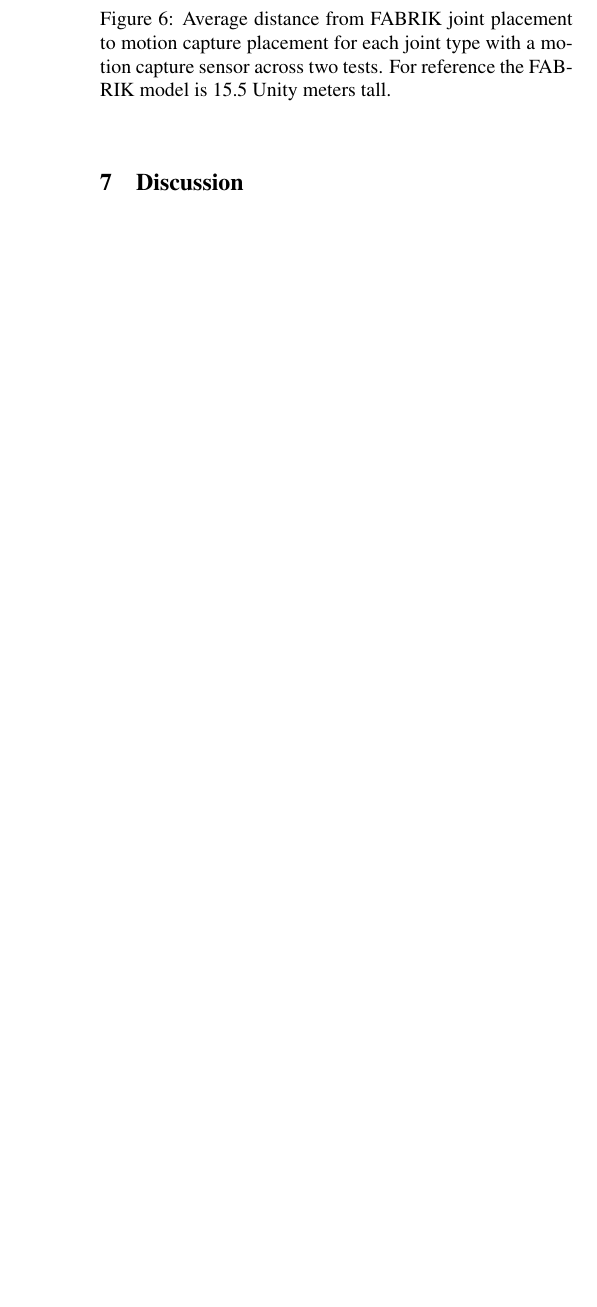
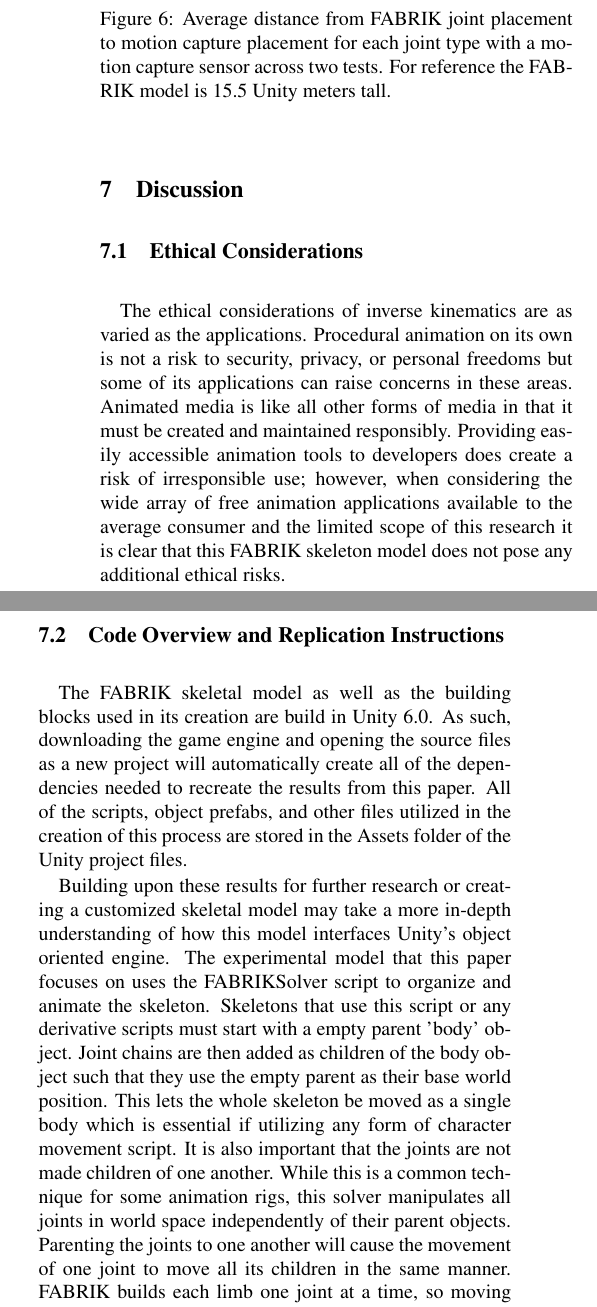
Before and after one commit to PlutoPotatoes/IK-Research, a LaTeX document (Comps_Paper/main.tex): part of one column of page 6 of 7 before the commit and two parts of the columns of page 6 of 8 after it, the two joined at a grey line, cut so that both start at the same text, the shorter picture padded with empty space. Compiled offline with pdfLaTeX.

Commit message:
final paper updates

```diff
--- a/Comps_Paper/main.tex
+++ b/Comps_Paper/main.tex
@@ -166,7 +166,29 @@ With the skeletal object assembled, each joint must now be categorized and const
 
 
 
+
+
 \section{Discussion}
+
+\subsection{Ethical Considerations}
+
+The ethical considerations of inverse kinematics are as varied as the applications. Procedural animation on its own is not a risk to security, privacy, or personal freedoms but some of its applications can raise concerns in these areas. Animated media is like all other forms of media in that it must be created and maintained responsibly. Providing easily accessible animation tools to developers does create a risk of irresponsible use; however, when considering the wide array of free animation applications available to the average consumer and the limited scope of this research it is clear that this FABRIK skeleton model does not pose any additional ethical risks.
+
+\subsection{Code Overview and Replication Instructions}
+
+The FABRIK skeletal model as well as the building blocks used in its creation are build in Unity 6.0. As such, downloading the game engine and opening the source files as a new project will automatically create all of the dependencies needed to recreate the results from this paper. All of the scripts, object prefabs, and other files utilized in the creation of this process are stored in the Assets folder of the Unity project files.
+
+Building upon these results for further research or creating a customized skeletal model may take a more in-depth understanding of how this model interfaces Unity's object oriented engine. The experimental model that this paper focuses on uses the FABRIKSolver script to organize and animate the skeleton. Skeletons that use this script or any derivative scripts must start with a empty parent 'body' object. Joint chains are then added as children of the body object such that they use the empty parent as their base world position. This lets the whole skeleton be moved as a single body which is essential if utilizing any form of character movement script. It is also important that the joints are not made children of one another. While this is a common technique for some animation rigs, this solver manipulates all joints in world space independently of their parent objects. Parenting the joints to one another will cause the movement of one joint to move all its children in the same manner. FABRIK builds each limb one joint at a time, so moving unsolved joints through parenting leads to inaccurate solutions.
+
+The FABRIKSolver script's serialized field variables allow it to store references to each joint's game object in order to manipulate their transforms at runtime. These references are organized into arrays for each limb so each array can be iterated during a forwards and backwards step to solve a single limb at a time. The solving process then runs the FABRIK algorithm on each of these arrays in a set order until a solved position is reached.
+
+Each joint game object has a FABRIK joint script that holds unique data each joint's bone length, constraint ranges, constraint axis, and a 'sidedness' variable. While most of these fields are self explanatory, sidedness is a bit more complicated. When a constrained joint is projected into 2D and solved it leaves 2 possible values for the 3rd Projected dimension that preserve the joints constant length. Because the constraint process translates the joint in question to the origin of the 2D plane we are also able to assume it is at the origin of the 3rd dimension's axis. As such, one of these values will always be positive and one will always be negative (excluding a zero value). Sidedness collapses this choice and picks either the positive or negative side of the 3rd dimension. This is eliminates positional snapping between the two possibilities and allows mirrored joints like shoulders to be reused on the other side of the body. Constrained joints inherit from a base joint class and override the empty constraint function with their specific algorithm. This structure allows each joint to be edited at runtime allowing the skeleton to be fine tuned with ease.
+
+All of the scripts that make up this project are built to be flexible building blocks that can be utilized to create any kind of skeleton. By adapting the FABRIKSolver script all joint, constraint, and utility scripts can be recycled to form the animation foundation for a wide variety of projects.
+
+
+\subsection{Conclusion}
+
 
  While the FABRIK skeleton model wasn't always able to match the motion capture data, the ways in which the model solved the given animations were more often than not still possible human-like pose solutions for the target arrangement. This suggests a need for encoding movement preferences in the algorithm to supplement joint constraints. As an example, most people prefer to keep their elbows facing downwards or outwards and away from the body even though equivalent movements could be enacted with elbows pointed inwards or upwards. \textcite{spore} utilized an artificial tension system to give tendon-like assistance when solving for joint configurations that may be a helpful aid to FABRIK's constraint process. Other methods like preserving minimum angles in limbs may also help in this process but may be more effective if utilized in the manipulation of the targets rather than the solving of the system.
 
```
Also changed, not shown: Comps_Paper/Figure_1.jpg (deleted), Comps_Paper/main.tex (3 more changed lines).
